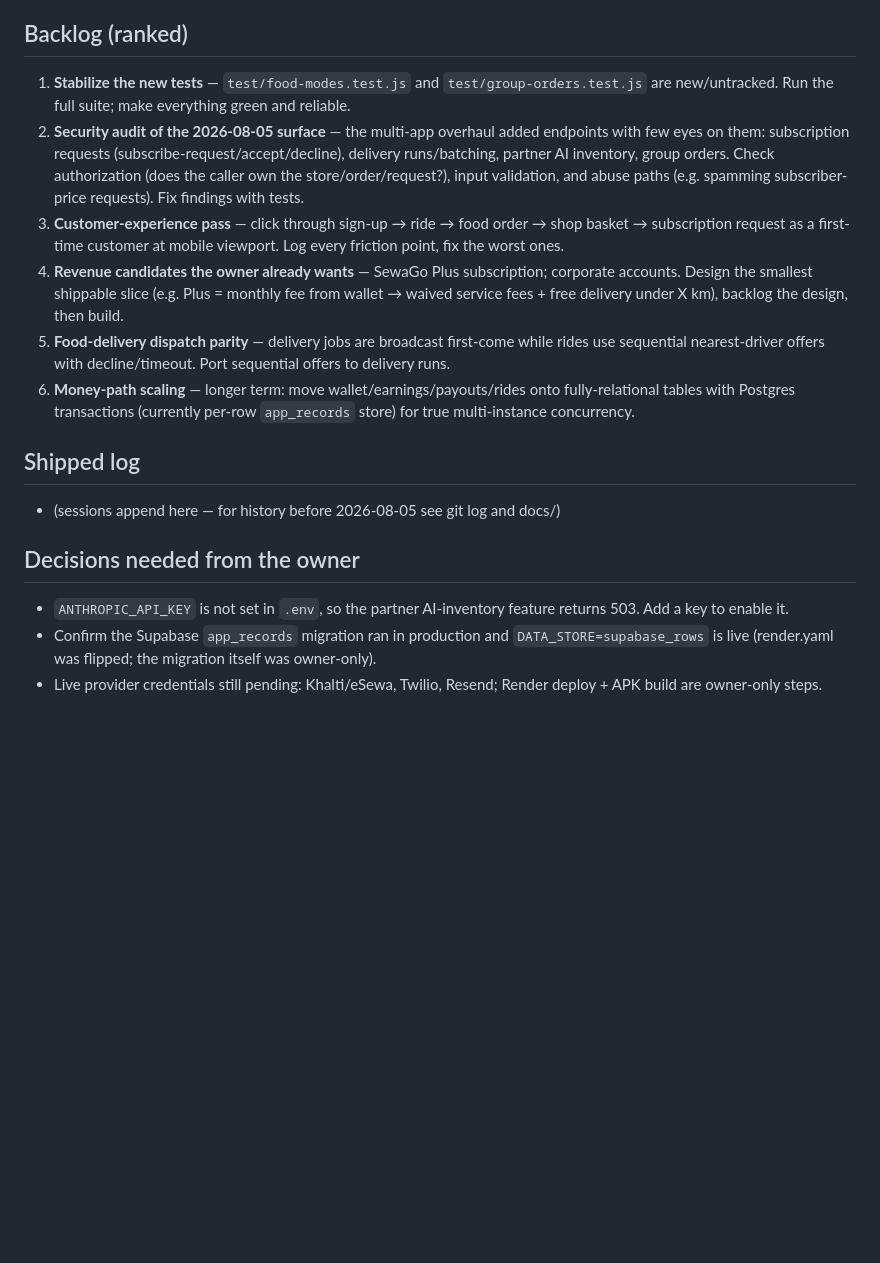
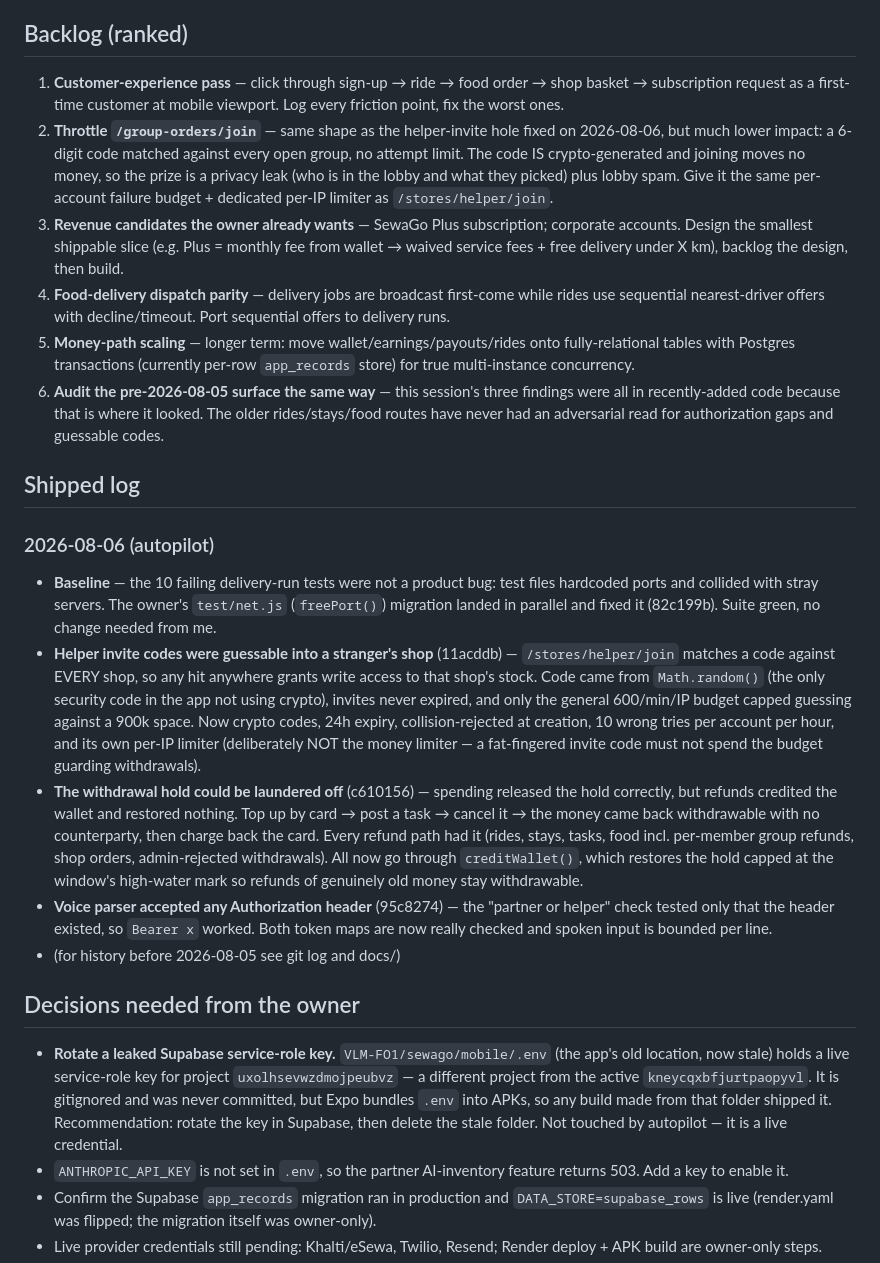
Before and after one commit to Milan4321123/sewago, a Markdown page: AUTOPILOT.md, the part around the change. Drawn GitHub-style; blank space fills up the shorter version.

Commit message:
AUTOPILOT: log the 2026-08-06 security session
Co-Authored-By: Claude Opus 5 <noreply@anthropic.com>

```diff
--- a/AUTOPILOT.md
+++ b/AUTOPILOT.md
@@ -18,17 +18,23 @@ SewaGo — rides, food delivery, kirana shops and hotel stays in one app for the
 - With `DATA_STORE=supabase`, never run `npm run demo:seed` while a server is running (blob save clobbers the seed) — use dev route `POST /api/demo/seed` instead.
 
 ## Backlog (ranked)
-1. **Stabilize the new tests** — `test/food-modes.test.js` and `test/group-orders.test.js` are new/untracked. Run the full suite; make everything green and reliable.
-2. **Security audit of the 2026-08-05 surface** — the multi-app overhaul added endpoints with few eyes on them: subscription requests (subscribe-request/accept/decline), delivery runs/batching, partner AI inventory, group orders. Check authorization (does the caller own the store/order/request?), input validation, and abuse paths (e.g. spamming subscriber-price requests). Fix findings with tests.
-3. **Customer-experience pass** — click through sign-up → ride → food order → shop basket → subscription request as a first-time customer at mobile viewport. Log every friction point, fix the worst ones.
-4. **Revenue candidates the owner already wants** — SewaGo Plus subscription; corporate accounts. Design the smallest shippable slice (e.g. Plus = monthly fee from wallet → waived service fees + free delivery under X km), backlog the design, then build.
-5. **Food-delivery dispatch parity** — delivery jobs are broadcast first-come while rides use sequential nearest-driver offers with decline/timeout. Port sequential offers to delivery runs.
-6. **Money-path scaling** — longer term: move wallet/earnings/payouts/rides onto fully-relational tables with Postgres transactions (currently per-row `app_records` store) for true multi-instance concurrency.
+1. **Customer-experience pass** — click through sign-up → ride → food order → shop basket → subscription request as a first-time customer at mobile viewport. Log every friction point, fix the worst ones.
+2. **Throttle `/group-orders/join`** — same shape as the helper-invite hole fixed on 2026-08-06, but much lower impact: a 6-digit code matched against every open group, no attempt limit. The code IS crypto-generated and joining moves no money, so the prize is a privacy leak (who is in the lobby and what they picked) plus lobby spam. Give it the same per-account failure budget + dedicated per-IP limiter as `/stores/helper/join`.
+3. **Revenue candidates the owner already wants** — SewaGo Plus subscription; corporate accounts. Design the smallest shippable slice (e.g. Plus = monthly fee from wallet → waived service fees + free delivery under X km), backlog the design, then build.
+4. **Food-delivery dispatch parity** — delivery jobs are broadcast first-come while rides use sequential nearest-driver offers with decline/timeout. Port sequential offers to delivery runs.
+5. **Money-path scaling** — longer term: move wallet/earnings/payouts/rides onto fully-relational tables with Postgres transactions (currently per-row `app_records` store) for true multi-instance concurrency.
+6. **Audit the pre-2026-08-05 surface the same way** — this session's three findings were all in recently-added code because that is where it looked. The older rides/stays/food routes have never had an adversarial read for authorization gaps and guessable codes.
 
 ## Shipped log
-- (sessions append here — for history before 2026-08-05 see git log and docs/)
+### 2026-08-06 (autopilot)
+- **Baseline** — the 10 failing delivery-run tests were not a product bug: test files hardcoded ports and collided with stray servers. The owner's `test/net.js` (`freePort()`) migration landed in parallel and fixed it (82c199b). Suite green, no change needed from me.
+- **Helper invite codes were guessable into a stranger's shop** (11acddb) — `/stores/helper/join` matches a code against EVERY shop, so any hit anywhere grants write access to that shop's stock. Code came from `Math.random()` (the only security code in the app not using crypto), invites never expired, and only the general 600/min/IP budget capped guessing against a 900k space. Now crypto codes, 24h expiry, collision-rejected at creation, 10 wrong tries per account per hour, and its own per-IP limiter (deliberately NOT the money limiter — a fat-fingered invite code must not spend the budget guarding withdrawals).
+- **The withdrawal hold could be laundered off** (c610156) — spending released the hold correctly, but refunds credited the wallet and restored nothing. Top up by card → post a task → cancel it → the money came back withdrawable with no counterparty, then charge back the card. Every refund path had it (rides, stays, tasks, food incl. per-member group refunds, shop orders, admin-rejected withdrawals). All now go through `creditWallet()`, which restores the hold capped at the window's high-water mark so refunds of genuinely old money stay withdrawable.
+- **Voice parser accepted any Authorization header** (95c8274) — the "partner or helper" check tested only that the header existed, so `Bearer x` worked. Both token maps are now really checked and spoken input is bounded per line.
+- (for history before 2026-08-05 see git log and docs/)
 
 ## Decisions needed from the owner
+- **Rotate a leaked Supabase service-role key.** `VLM-FO1/sewago/mobile/.env` (the app's old location, now stale) holds a live service-role key for project `uxolhsevwzdmojpeubvz` — a different project from the active `kneycqxbfjurtpaopyvl`. It is gitignored and was never committed, but Expo bundles `.env` into APKs, so any build made from that folder shipped it. Recommendation: rotate the key in Supabase, then delete the stale folder. Not touched by autopilot — it is a live credential.
 - `ANTHROPIC_API_KEY` is not set in `.env`, so the partner AI-inventory feature returns 503. Add a key to enable it.
 - Confirm the Supabase `app_records` migration ran in production and `DATA_STORE=supabase_rows` is live (render.yaml was flipped; the migration itself was owner-only).
 - Live provider credentials still pending: Khalti/eSewa, Twilio, Resend; Render deploy + APK build are owner-only steps.
```
